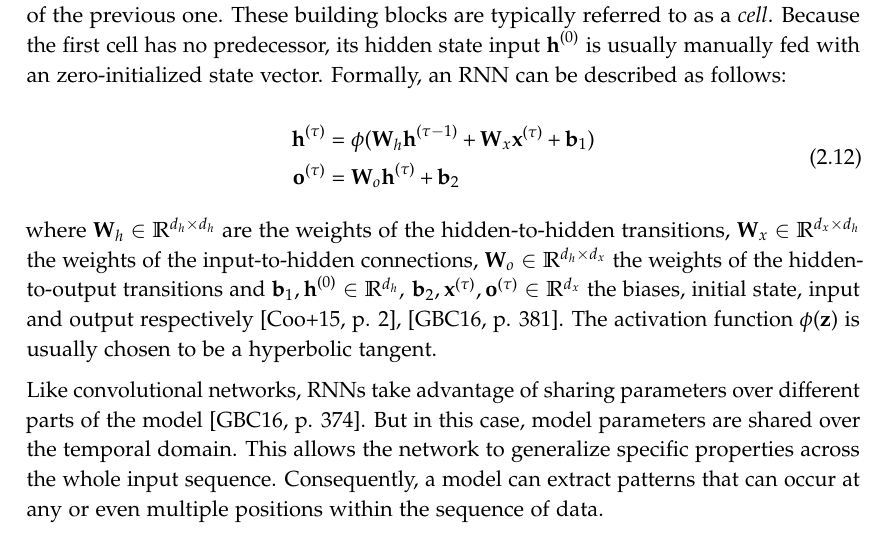
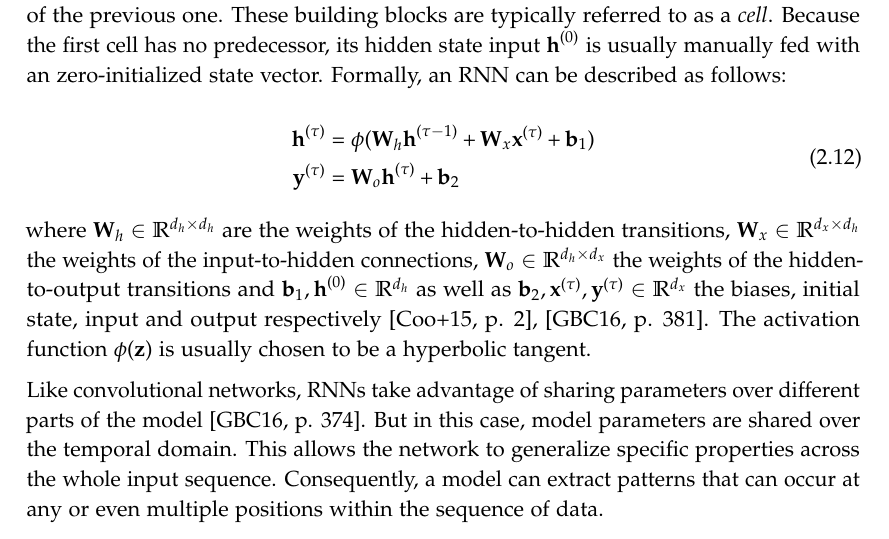
Before and after one commit to b3nk4n/imseq-thesis, a LaTeX thesis (main.tex, which reads chapters/02_fundamentals.tex): part of page 26 of 81, cut so that both start at the same text. Compiled offline with pdfLaTeX.

Commit message:
Minor change in RNN: renamed output to y

```diff
--- a/chapters/02_fundamentals.tex
+++ b/chapters/02_fundamentals.tex
@@ -351,11 +351,11 @@
 \begin{equation} \label{eq:rnn}
 \begin{aligned}
 \textbf{h}^{(\tau)} &= \phi(\textbf{W}_{h} \textbf{h}^{(\tau-1)} + \textbf{W}_{x} \textbf{x}^{(\tau)} + \textbf{b}_1) \\
-\textbf{o}^{(\tau)} &= \textbf{W}_{o} \textbf{h}^{(\tau)} + \textbf{b}_2
+\textbf{y}^{(\tau)} &= \textbf{W}_{o} \textbf{h}^{(\tau)} + \textbf{b}_2
 \end{aligned}
 \end{equation}
 
-where $ \textbf{W}_{h} \in \mathbb{R}^{d_h \times d_h} $ are the weights of the hidden-to-hidden transitions, $ \textbf{W}_{x} \in \mathbb{R}^{d_x \times d_h} $ the weights of the input-to-hidden connections, $ \textbf{W}_{o} \in \mathbb{R}^{d_h \times d_x} $ the weights of the hidden-to-output transitions and $ \textbf{b}_1, \textbf{h}^{(0)} \in \mathbb{R}^{d_h}, \, \textbf{b}_2, \textbf{x}^{(\tau)}, \textbf{o}^{(\tau)} \in \mathbb{R}^{d_x} $ the biases, initial state, input and output respectively \parencite[p. 2]{rnn-batchnorm}, \parencite[p. 381]{deep_learning}. The activation function $ \phi(\textbf{z}) $ is usually chosen to be a hyperbolic tangent.
+where $ \textbf{W}_{h} \in \mathbb{R}^{d_h \times d_h} $ are the weights of the hidden-to-hidden transitions, $ \textbf{W}_{x} \in \mathbb{R}^{d_x \times d_h} $ the weights of the input-to-hidden connections, $ \textbf{W}_{o} \in \mathbb{R}^{d_h \times d_x} $ the weights of the hidden-to-output transitions and $ \textbf{b}_1, \textbf{h}^{(0)} \in \mathbb{R}^{d_h}$ as well as $\textbf{b}_2, \textbf{x}^{(\tau)}, \textbf{y}^{(\tau)} \in \mathbb{R}^{d_x} $ the biases, initial state, input and output respectively \parencite[p. 2]{rnn-batchnorm}, \parencite[p. 381]{deep_learning}. The activation function $ \phi(\textbf{z}) $ is usually chosen to be a hyperbolic tangent.
 
 Like convolutional networks, RNNs take advantage of sharing parameters over different parts of the model \parencite[p. 374]{deep_learning}. But in this case, model parameters are shared over the temporal domain. This allows the network to generalize specific properties across the whole input sequence. Consequently, a model can extract patterns that can occur at any or even multiple positions within the sequence of data.
 
```
Also changed, not shown: figures/rnn_loop.pdf, figures/rnn_unrolled.pdf.
